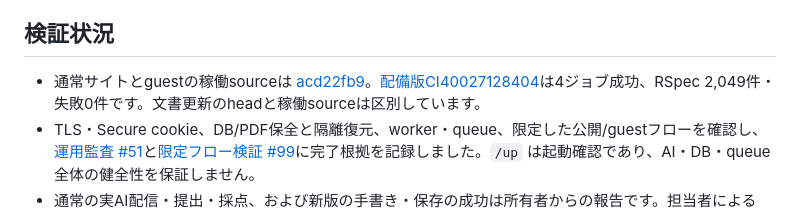
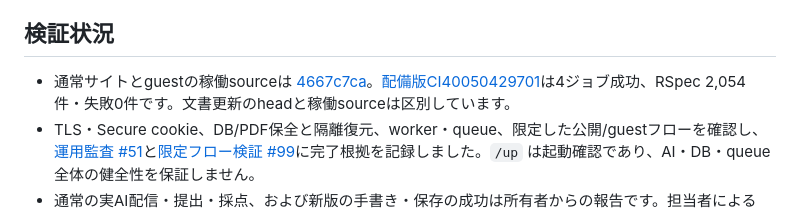
Before and after one commit to arduino0420/quickflow, a Markdown page: README.md, the part around the change. GitHub-like rendering.

Commit message:
docs: correct deployed source and verified CI reference

```diff
--- a/README.md
+++ b/README.md
@@ -84,7 +84,7 @@ PDFの事前確認にはqpdf 12.4.2を使います。ローカル起動・テス
 
 ## 検証状況
 
-- 通常サイトとguestの稼働sourceは [acd22fb9](https://github.com/arduino0420/quickflow/commit/acd22fb9e9f7241c3e434a147edc09f5f3a13ef7)。[配備版CI40027128404](https://github.com/arduino0420/quickflow/actions/runs/40027128404)は4ジョブ成功、RSpec 2,049件・失敗0件です。文書更新のheadと稼働sourceは区別しています。
+- 通常サイトとguestの稼働sourceは [4667c7ca](https://github.com/arduino0420/quickflow/commit/4667c7ca9427c4f4bfdcb671887d80477f482ffc)。[配備版CI40050429701](https://github.com/arduino0420/quickflow/actions/runs/40050429701)は4ジョブ成功、RSpec 2,054件・失敗0件です。文書更新のheadと稼働sourceは区別しています。
 - TLS・Secure cookie、DB/PDF保全と隔離復元、worker・queue、限定した公開/guestフローを確認し、[運用監査 #51](https://github.com/arduino0420/quickflow/issues/51)と[限定フロー検証 #99](https://github.com/arduino0420/quickflow/issues/99)に完了根拠を記録しました。`/up` は起動確認であり、AI・DB・queue全体の健全性を保証しません。
 - 通常の実AI配信・提出・採点、および新版の手書き・保存の成功は所有者からの報告です。担当者によるLenovo実機の独立検証、すべての端末・PDF・実通信障害、AIの数学的正確性を保証するものではありません。
 - 今回の撮影では閲覧だけを行い、実生徒データの変更、答案提出、AI実行はしていません。旧表示試験用の長文画像や失敗履歴は、[検証資料](docs/implementation/issue103_submission_evidence.md)に残しています。
```
